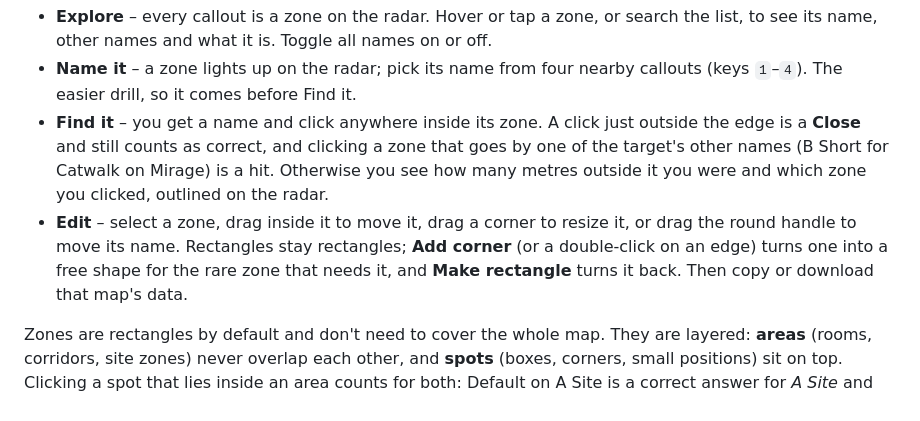
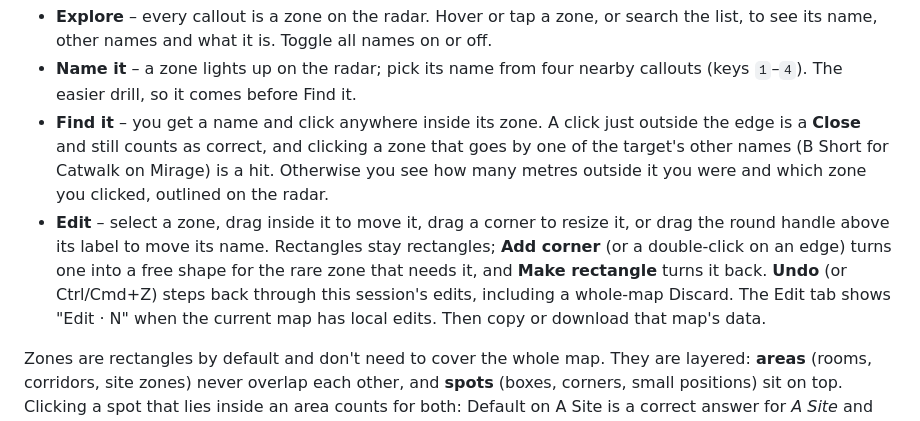
Before and after one commit to jrposada/cs2-callout-trainer, a Markdown page: README.md, the part around the change. GitHub-like rendering.

Commit message:
docs: describe Edit undo, handle position and edit badge
Co-Authored-By: Claude Opus 5.5 <noreply@anthropic.com>

```diff
--- a/README.md
+++ b/README.md
@@ -10,7 +10,7 @@ Cobblestone is not included because it is not in CS2, so there is no CS2 radar f
 - **Explore** – every callout is a zone on the radar. Hover or tap a zone, or search the list, to see its name, other names and what it is. Toggle all names on or off.
 - **Name it** – a zone lights up on the radar; pick its name from four nearby callouts (keys `1`–`4`). The easier drill, so it comes before Find it.
 - **Find it** – you get a name and click anywhere inside its zone. A click just outside the edge is a **Close** and still counts as correct, and clicking a zone that goes by one of the target's other names (B Short for Catwalk on Mirage) is a hit. Otherwise you see how many metres outside it you were and which zone you clicked, outlined on the radar.
-- **Edit** – select a zone, drag inside it to move it, drag a corner to resize it, or drag the round handle to move its name. Rectangles stay rectangles; **Add corner** (or a double-click on an edge) turns one into a free shape for the rare zone that needs it, and **Make rectangle** turns it back. Then copy or download that map's data.
+- **Edit** – select a zone, drag inside it to move it, drag a corner to resize it, or drag the round handle above its label to move its name. Rectangles stay rectangles; **Add corner** (or a double-click on an edge) turns one into a free shape for the rare zone that needs it, and **Make rectangle** turns it back. **Undo** (or Ctrl/Cmd+Z) steps back through this session's edits, including a whole-map Discard. The Edit tab shows "Edit · N" when the current map has local edits. Then copy or download that map's data.
 
 Zones are rectangles by default and don't need to cover the whole map. They are layered: **areas** (rooms, corridors, site zones) never overlap each other, and **spots** (boxes, corners, small positions) sit on top. Clicking a spot that lies inside an area counts for both: Default on A Site is a correct answer for *A Site* and for *Default*.
 
```
